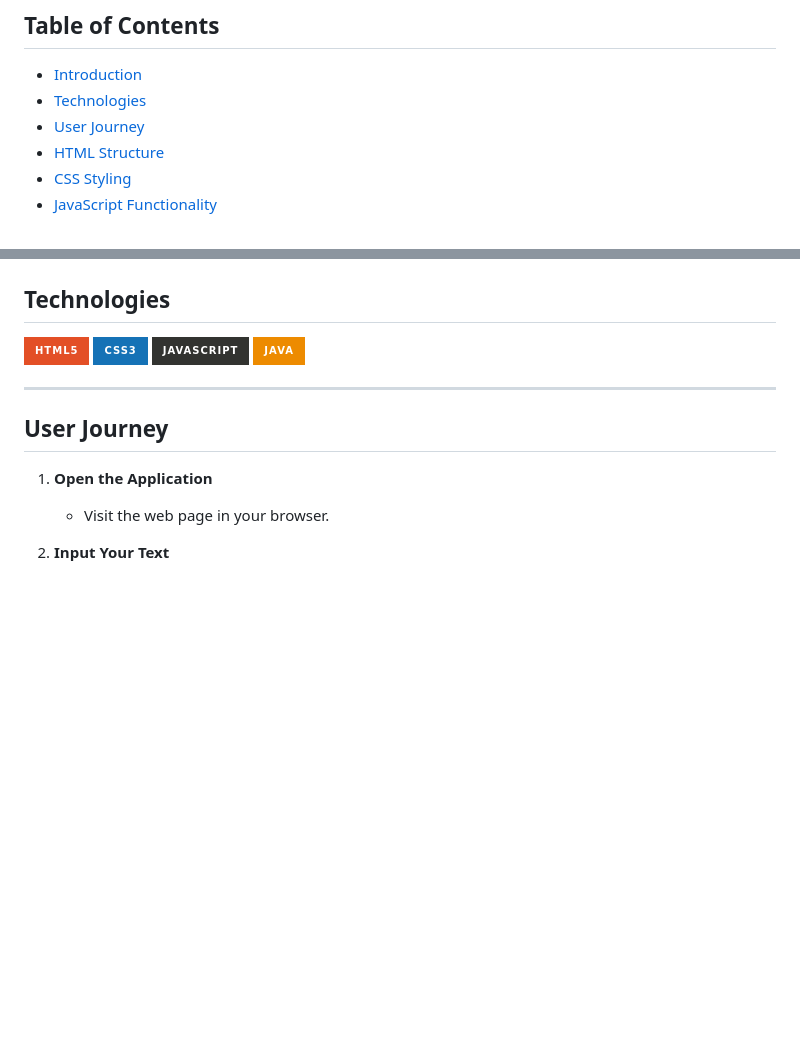
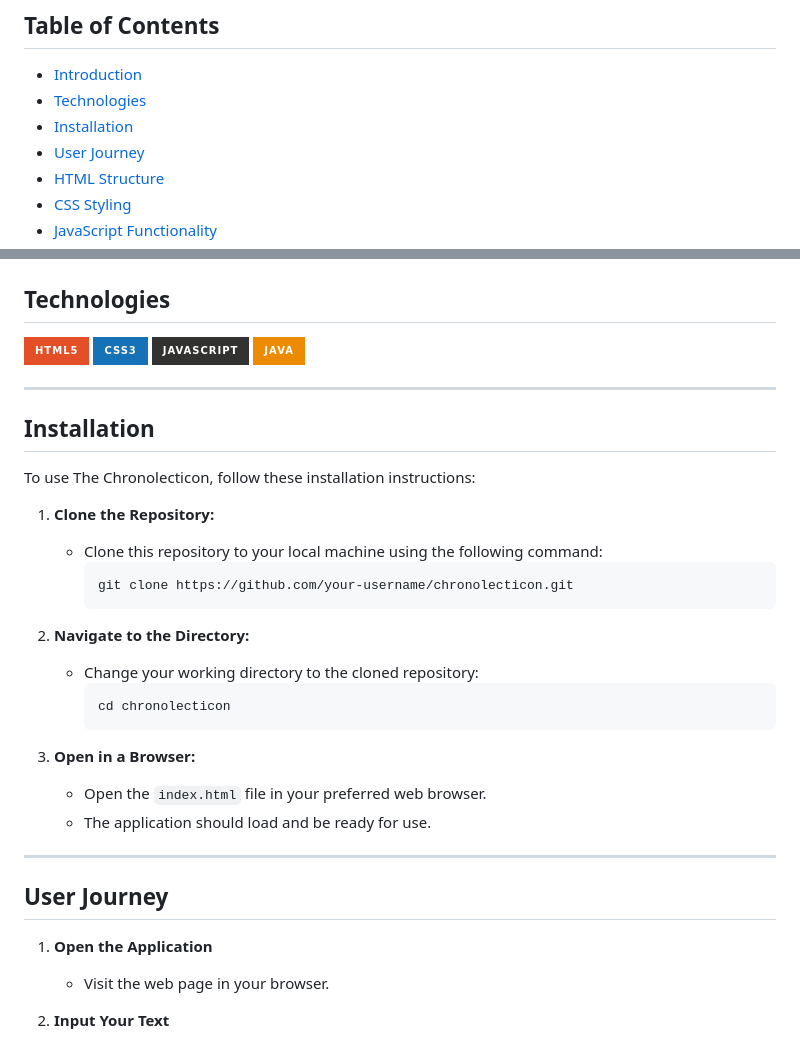
Before and after one commit to FAC29A/seriousTranslationTool, a Markdown page: README.md, 2 parts joined by grey strips. GitHub-like rendering; badges without logos; blank space fills up the shorter version.

Commit message:
Update README.md
added installation instructions

````diff
--- a/README.md
+++ b/README.md
@@ -3,6 +3,7 @@
 ## Table of Contents
 - [Introduction](#introduction)
 - [Technologies](#technologies)
+- [Installation](#installation)
 - [User Journey](#user-journey)
 - [HTML Structure](#html-structure)
 - [CSS Styling](#css-styling)
@@ -24,6 +25,28 @@
 ![CSS3](https://img.shields.io/badge/css3-%231572B6.svg?style=for-the-badge&logo=css3&logoColor=white)
 ![JavaScript](https://img.shields.io/badge/javascript-%23323330.svg?style=for-the-badge&logo=javascript&logoColor=%23F7DF1E)
 ![Java](https://img.shields.io/badge/java-%23ED8B00.svg?style=for-the-badge&logo=java&logoColor=white)
+
+---
+
+## Installation
+
+To use The Chronolecticon, follow these installation instructions:
+
+1. **Clone the Repository:**
+   - Clone this repository to your local machine using the following command:
+     ```
+     git clone https://github.com/your-username/chronolecticon.git
+     ```
+
+2. **Navigate to the Directory:**
+   - Change your working directory to the cloned repository:
+     ```
+     cd chronolecticon
+     ```
+
+3. **Open in a Browser:**
+   - Open the `index.html` file in your preferred web browser.
+   - The application should load and be ready for use.
 
 ---
 
````
